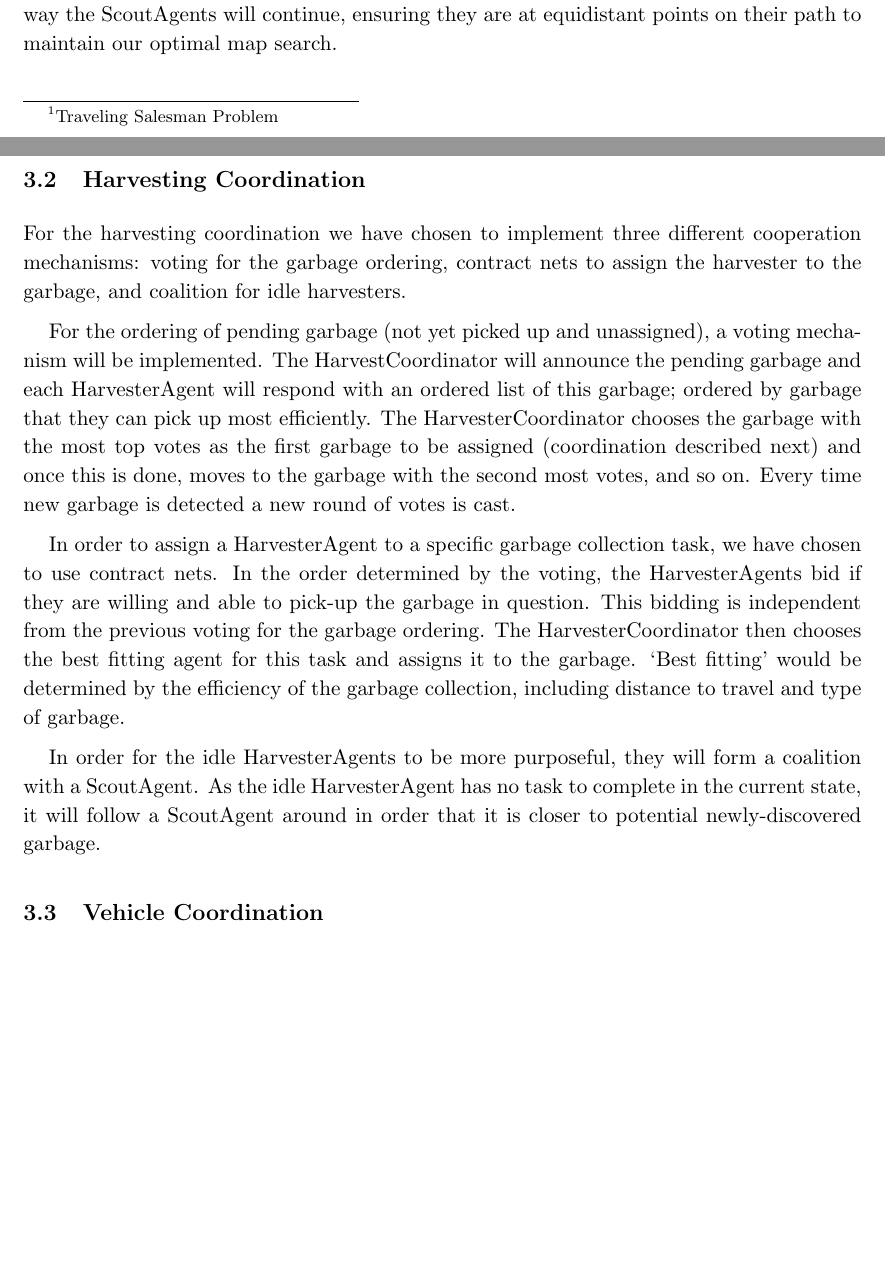
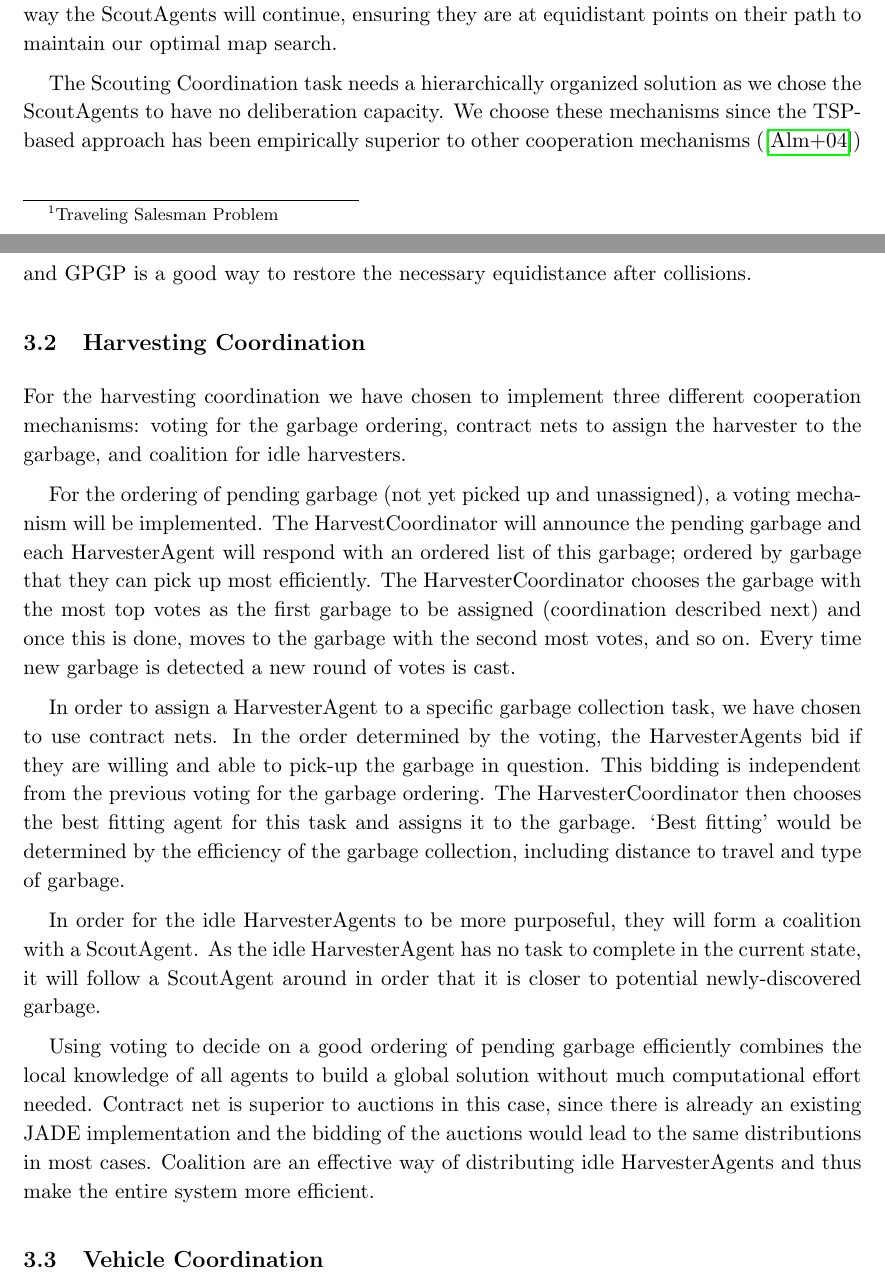
Before and after one commit to JohannesHeidecke/UPC-MAI-IMAS, a LaTeX document (Delivery 2/report/report.tex, which reads Delivery 2/report/tex/Chosen.tex): two parts of pages 12 and 13 of 14 before the commit and two parts of pages 12 and 13 of 15 after it, joined at a grey line, cut so that both start at the same text, the shorter picture padded with empty space. Compiled offline with pdfLaTeX.

Commit message:
Justified

```diff
--- a/Delivery 2/report/tex/Chosen.tex
+++ b/Delivery 2/report/tex/Chosen.tex
@@ -10,7 +10,9 @@ We have chosen to employ a combination of cooperation mechanisms in order to bes
 
 A near optimal TSP path through the map will be calculated based on some common heuristic-based algorithm (calculating optimal solutions is unfeasible since the TSP problem belongs to the class of NP-complete problems).
 
-In order to uphold this equidistance, e.g. after collisions, we combine this approach with GPGP. The ScoutAgents keep their local viewpoints updated with their current goals and actions - this will always be to follow their given path and to find garbage. If a situation arises in which a ScoutAgent has to change its path to avoid a collision, (this coordination is described in Vehicle Coordination Mechanism), then this change of path will be updated to the ScoutAgent’s local viewpoint and then passed to the ScoutCoordinator who will keep a partial plan of all ScoutAgent local plans. The ScoutCoordinator will calculate how best to keep the ScoutAgents equidistant following this change of path, e.g. by keeping all ScoutAgents stationary until the collision-avoiding ScoutAgent is back to its original given path, and then it will pass these instructions back to the individual ScoutAgents. The ScoutAgents will now have updated local plans and will follow these new actions. In this way the ScoutAgents will continue, ensuring they are at equidistant points on their path to maintain our optimal map search.
+In order to uphold this equidistance, e.g. after collisions, we combine this approach with GPGP. The ScoutAgents keep their local viewpoints updated with their current goals and actions - this will always be to follow their given path and to find garbage. If a situation arises in which a ScoutAgent has to change its path to avoid a collision, (this coordination is described in Vehicle Coordination Mechanism), then this change of path will be updated to the ScoutAgent's local viewpoint and then passed to the ScoutCoordinator who will keep a partial plan of all ScoutAgent local plans. The ScoutCoordinator will calculate how best to keep the ScoutAgents equidistant following this change of path, e.g. by keeping all ScoutAgents stationary until the collision-avoiding ScoutAgent is back to its original given path, and then it will pass these instructions back to the individual ScoutAgents. The ScoutAgents will now have updated local plans and will follow these new actions. In this way the ScoutAgents will continue, ensuring they are at equidistant points on their path to maintain our optimal map search.
+
+The Scouting Coordination task needs a hierarchically organized solution as we chose the ScoutAgents to have no deliberation capacity. We choose these mechanisms since the TSP-based approach has been empirically superior to other cooperation mechanisms (\cite{Almeida2004}) and GPGP is a good way to restore the necessary equidistance after collisions.
 
 
 \subsection{Harvesting Coordination}
@@ -22,6 +24,10 @@ For the ordering of pending garbage (not yet picked up and unassigned), a voting
 In order to assign a HarvesterAgent to a specific garbage collection task, we have chosen to use contract nets. In the order determined by the voting, the HarvesterAgents bid if they are willing and able to pick-up the garbage in question. This bidding is independent from the previous voting for the garbage ordering. The HarvesterCoordinator then chooses the best fitting agent for this task and assigns it to the garbage. `Best fitting' would be determined by the efficiency of the garbage collection, including distance to travel and type of garbage.
 
 In order for the idle HarvesterAgents to be more purposeful, they will form a coalition with a ScoutAgent. As the idle HarvesterAgent has no task to complete in the current state, it will follow a ScoutAgent around in order that it is closer to potential newly-discovered garbage.
+
+Using voting to decide on a good ordering of pending garbage efficiently combines the local knowledge of all agents to build a global solution without much computational effort needed.
+Contract net is superior to auctions in this case, since there is already an existing JADE implementation and the bidding of the auctions would lead to the same distributions in most cases.
+Coalition are an effective way of distributing idle HarvesterAgents and thus make the entire system more efficient.
 
 \subsection{Vehicle Coordination}
 
```
Also changed, not shown: Delivery 2/report/report.pdf, Delivery 2/report/tex/Chosen.tex (2 more changed lines).
